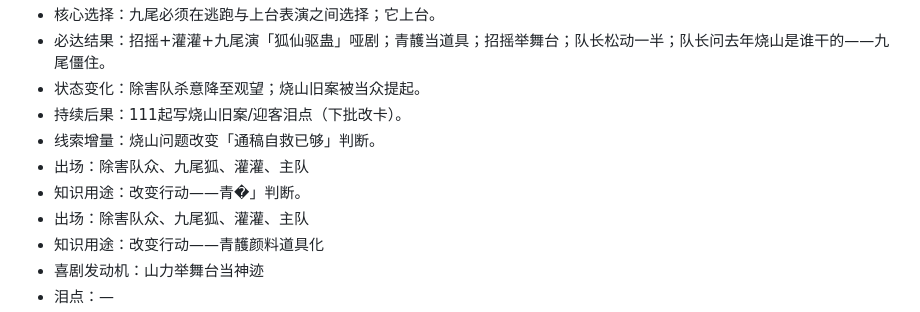
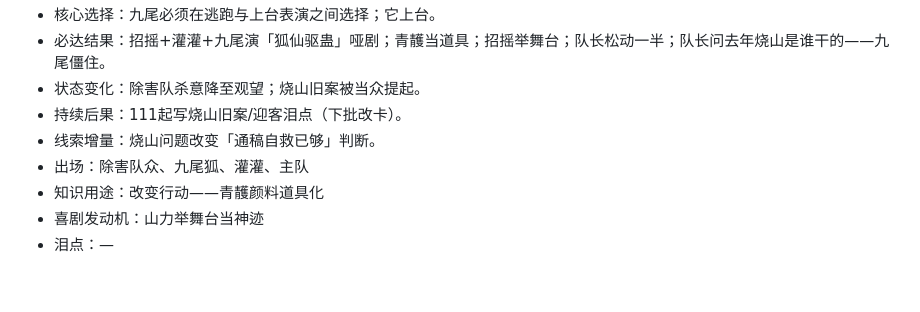
Before and after one commit to paulalsop/ushen-reader, a Markdown page: 03_structure/cards/V02.md, the part around the change. Rendered like a GitHub page; blank space fills up the shorter version.

Commit message:
修复V02第110章卡片损坏行。
Co-authored-by: Cursor <cursoragent@cursor.com>

```diff
--- a/03_structure/cards/V02.md
+++ b/03_structure/cards/V02.md
@@ -96,8 +96,6 @@
 - 状态变化：除害队杀意降至观望；烧山旧案被当众提起。
 - 持续后果：111起写烧山旧案/迎客泪点（下批改卡）。
 - 线索增量：烧山问题改变「通稿自救已够」判断。
-- 出场：除害队众、九尾狐、灌灌、主队
-- 知识用途：改变行动——青�」判断。
 - 出场：除害队众、九尾狐、灌灌、主队
 - 知识用途：改变行动——青䨼颜料道具化
 - 喜剧发动机：山力举舞台当神迹
```
